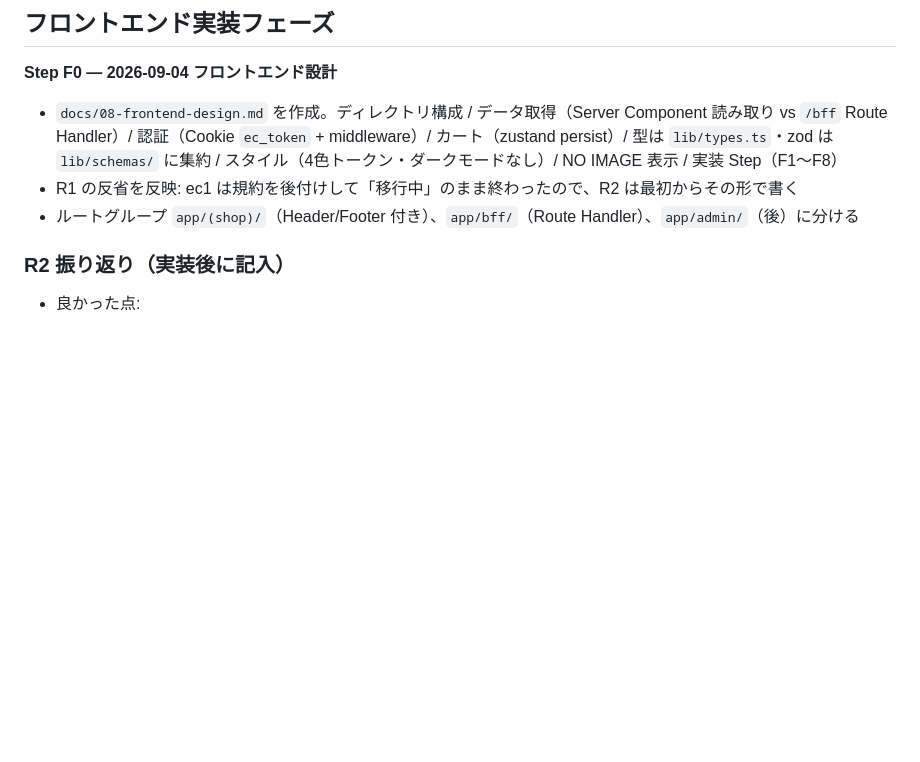
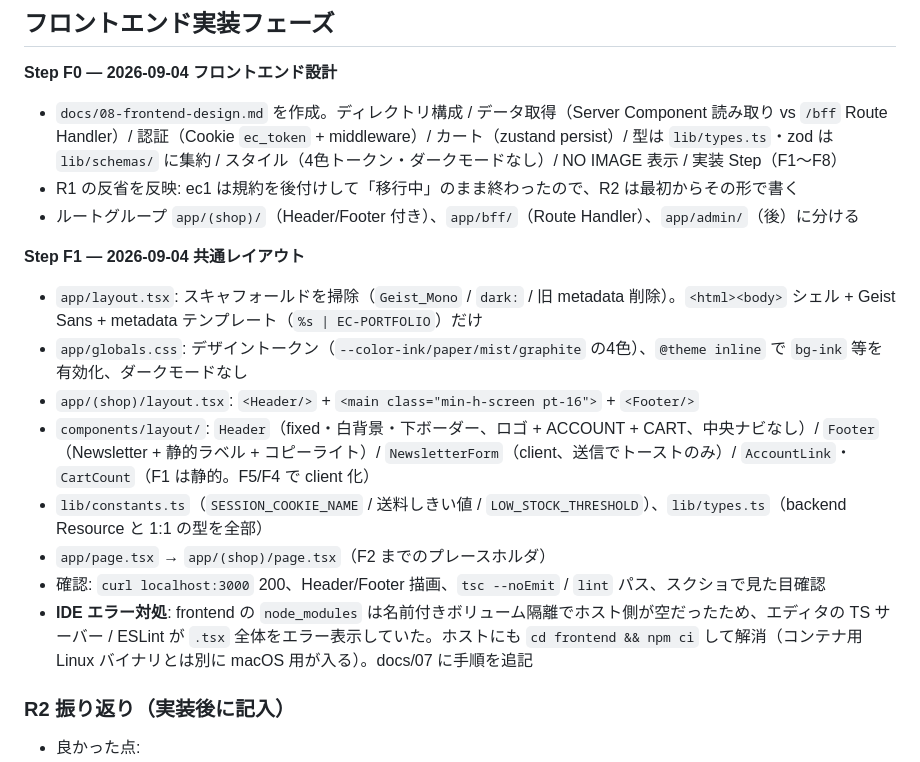
Before and after one commit to kabochan73/ec2, a Markdown page: docs/rebuild-log.md, the part around the change. Rendered like a GitHub page; blank space fills up the shorter version.

```diff
--- a/docs/rebuild-log.md
+++ b/docs/rebuild-log.md
@@ -254,6 +254,16 @@
 - R1 の反省を反映: ec1 は規約を後付けして「移行中」のまま終わったので、R2 は最初からその形で書く
 - ルートグループ `app/(shop)/`（Header/Footer 付き）、`app/bff/`（Route Handler）、`app/admin/`（後）に分ける
 
+**Step F1 — 2026-09-04 共通レイアウト**
+- `app/layout.tsx`: スキャフォールドを掃除（`Geist_Mono` / `dark:` / 旧 metadata 削除）。`<html><body>` シェル + Geist Sans + metadata テンプレート（`%s | EC-PORTFOLIO`）だけ
+- `app/globals.css`: デザイントークン（`--color-ink/paper/mist/graphite` の4色）、`@theme inline` で `bg-ink` 等を有効化、ダークモードなし
+- `app/(shop)/layout.tsx`: `<Header/>` + `<main class="min-h-screen pt-16">` + `<Footer/>`
+- `components/layout/`: `Header`（fixed・白背景・下ボーダー、ロゴ + ACCOUNT + CART、中央ナビなし）/ `Footer`（Newsletter + 静的ラベル + コピーライト）/ `NewsletterForm`（client、送信でトーストのみ）/ `AccountLink`・`CartCount`（F1 は静的。F5/F4 で client 化）
+- `lib/constants.ts`（`SESSION_COOKIE_NAME` / 送料しきい値 / `LOW_STOCK_THRESHOLD`）、`lib/types.ts`（backend Resource と 1:1 の型を全部）
+- `app/page.tsx` → `app/(shop)/page.tsx`（F2 までのプレースホルダ）
+- 確認: `curl localhost:3000` 200、Header/Footer 描画、`tsc --noEmit` / `lint` パス、スクショで見た目確認
+- **IDE エラー対処**: frontend の `node_modules` は名前付きボリューム隔離でホスト側が空だったため、エディタの TS サーバー / ESLint が `.tsx` 全体をエラー表示していた。ホストにも `cd frontend && npm ci` して解消（コンテナ用 Linux バイナリとは別に macOS 用が入る）。docs/07 に手順を追記
+
 ### R2 振り返り（実装後に記入）
 - 良かった点:
 - 詰まった点:
```
Also changed, not shown: docs/07-local-dev.md (+18 -1 lines).
